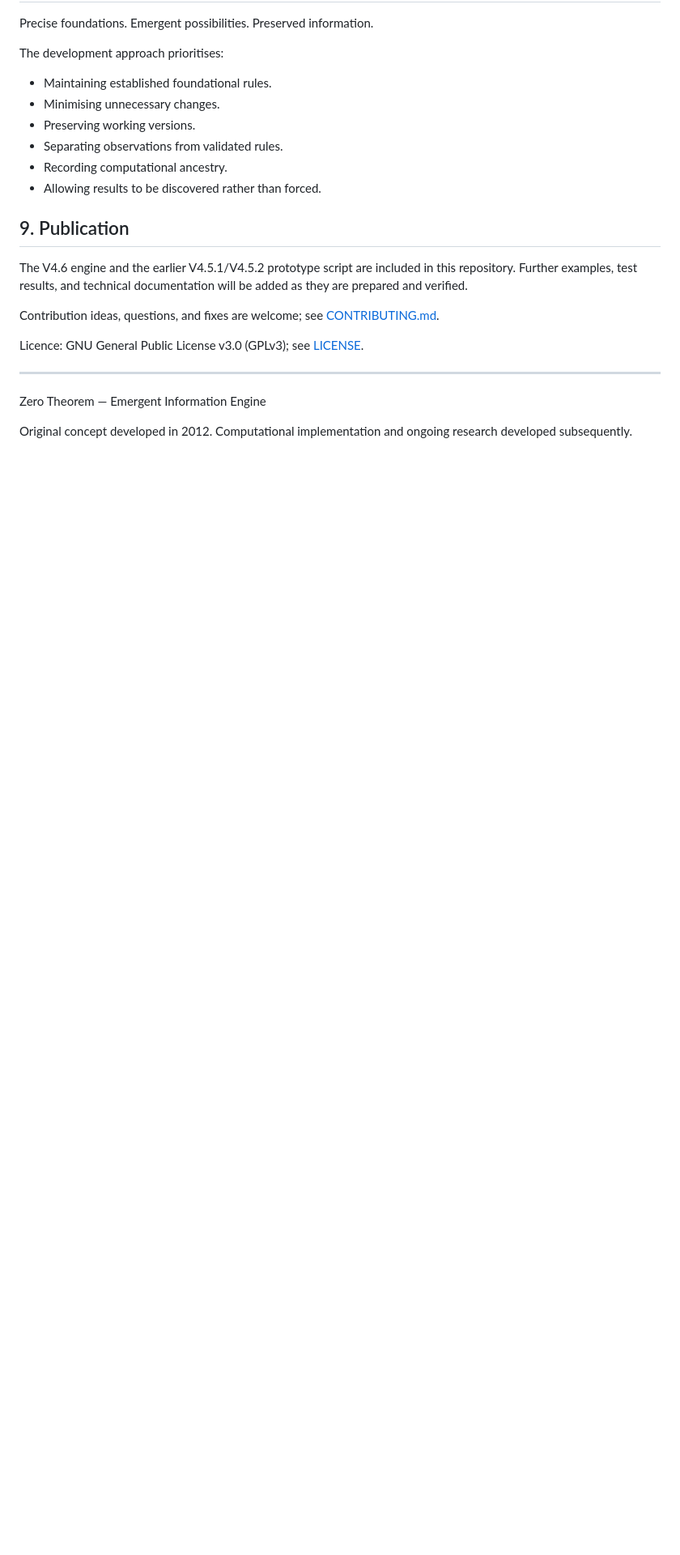
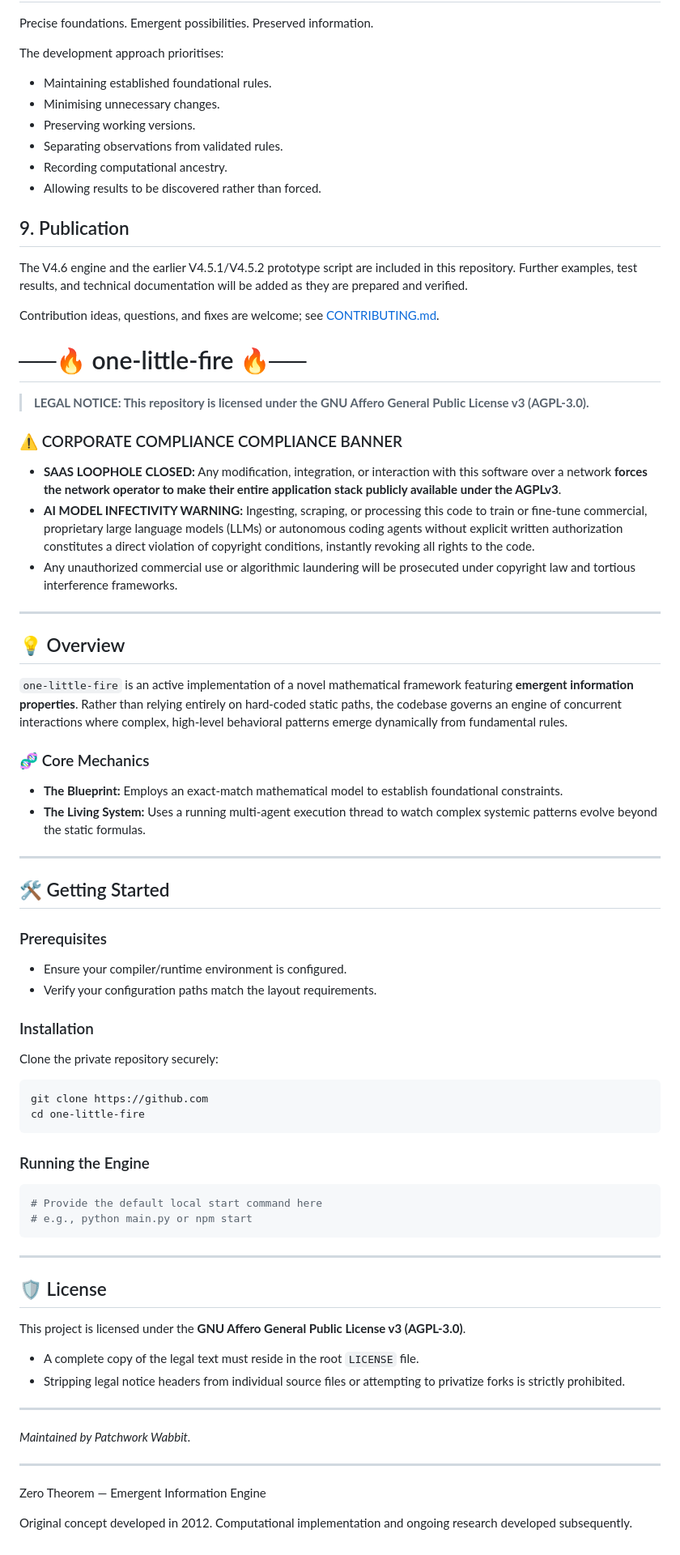
Before and after one commit to PatchworkWabbit/zero-theorem, a Markdown page: README.md, the part around the change. Shown at 81% size. Drawn GitHub-style; blank space fills up the shorter version.

Commit message:
Commit new license
Updated license information and added compliance notices.

````diff
--- a/README.md
+++ b/README.md
@@ -446,7 +446,56 @@ The V4.6 engine and the earlier V4.5.1/V4.5.2 prototype script are included in t
 
 Contribution ideas, questions, and fixes are welcome; see [CONTRIBUTING.md](CONTRIBUTING.md).
 
-Licence: GNU General Public License v3.0 (GPLv3); see [LICENSE](LICENSE).
+# ──🔥 one-little-fire 🔥──
+
+> **LEGAL NOTICE: This repository is licensed under the GNU Affero General Public License v3 (AGPL-3.0).**
+
+### ⚠️ CORPORATE COMPLIANCE COMPLIANCE BANNER
+* **SAAS LOOPHOLE CLOSED:** Any modification, integration, or interaction with this software over a network **forces the network operator to make their entire application stack publicly available under the AGPLv3**.
+* **AI MODEL INFECTIVITY WARNING:** Ingesting, scraping, or processing this code to train or fine-tune commercial, proprietary large language models (LLMs) or autonomous coding agents without explicit written authorization constitutes a direct violation of copyright conditions, instantly revoking all rights to the code.
+* Any unauthorized commercial use or algorithmic laundering will be prosecuted under copyright law and tortious interference frameworks.
+
+---
+
+## 💡 Overview
+
+`one-little-fire` is an active implementation of a novel mathematical framework featuring **emergent information properties**. Rather than relying entirely on hard-coded static paths, the codebase governs an engine of concurrent interactions where complex, high-level behavioral patterns emerge dynamically from fundamental rules.
+
+### 🧬 Core Mechanics
+* **The Blueprint:** Employs an exact-match mathematical model to establish foundational constraints.
+* **The Living System:** Uses a running multi-agent execution thread to watch complex systemic patterns evolve beyond the static formulas.
+
+---
+
+## 🛠️ Getting Started
+
+### Prerequisites
+* Ensure your compiler/runtime environment is configured.
+* Verify your configuration paths match the layout requirements.
+
+### Installation
+Clone the private repository securely:
+```bash
+git clone https://github.com
+cd one-little-fire
+```
+
+### Running the Engine
+```bash
+# Provide the default local start command here
+# e.g., python main.py or npm start
+```
+
+---
+
+## 🛡️ License
+
+This project is licensed under the **GNU Affero General Public License v3 (AGPL-3.0)**.
+* A complete copy of the legal text must reside in the root `LICENSE` file.
+* Stripping legal notice headers from individual source files or attempting to privatize forks is strictly prohibited.
+
+---
+*Maintained by Patchwork Wabbit.*
 
 ---
 
````
